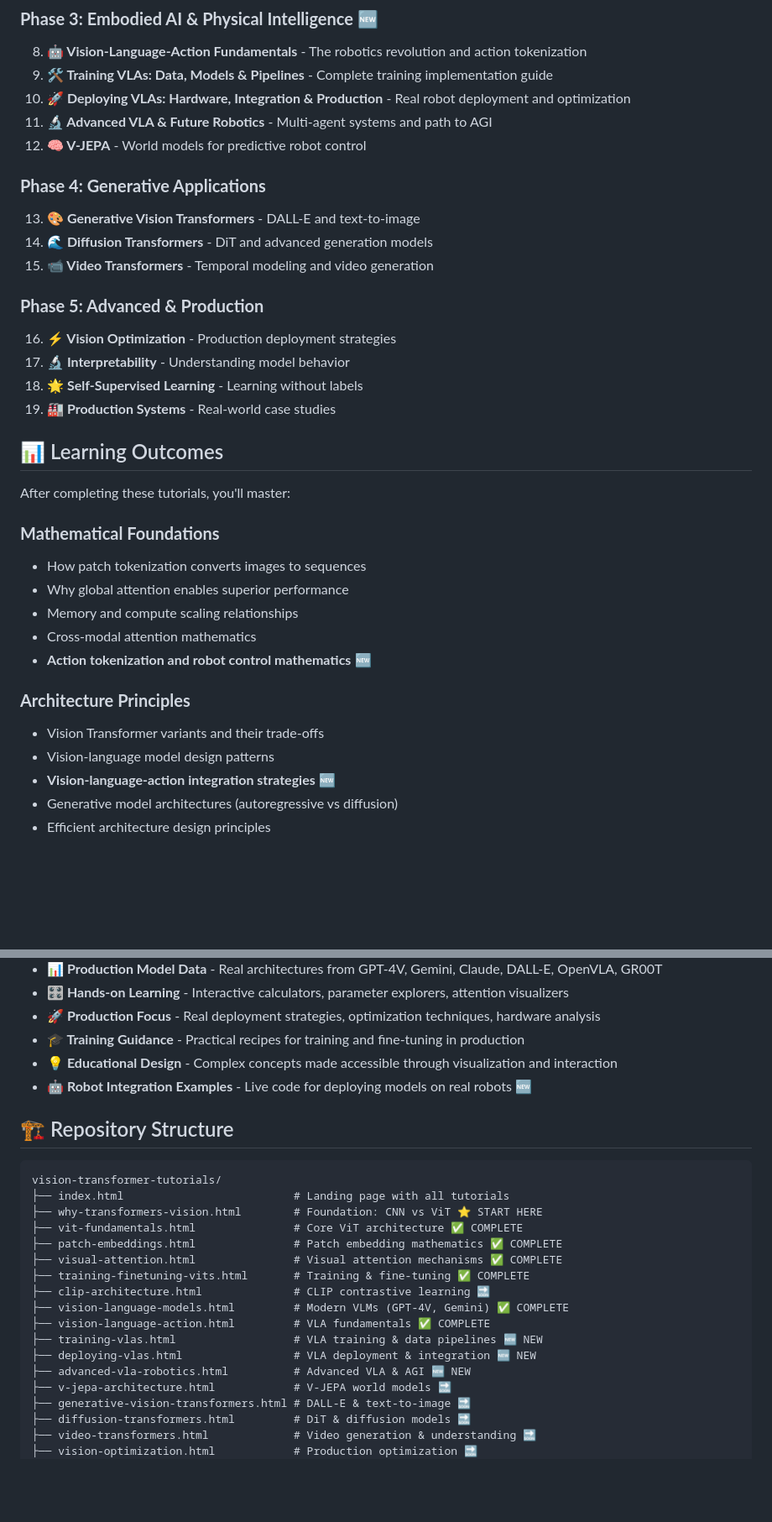
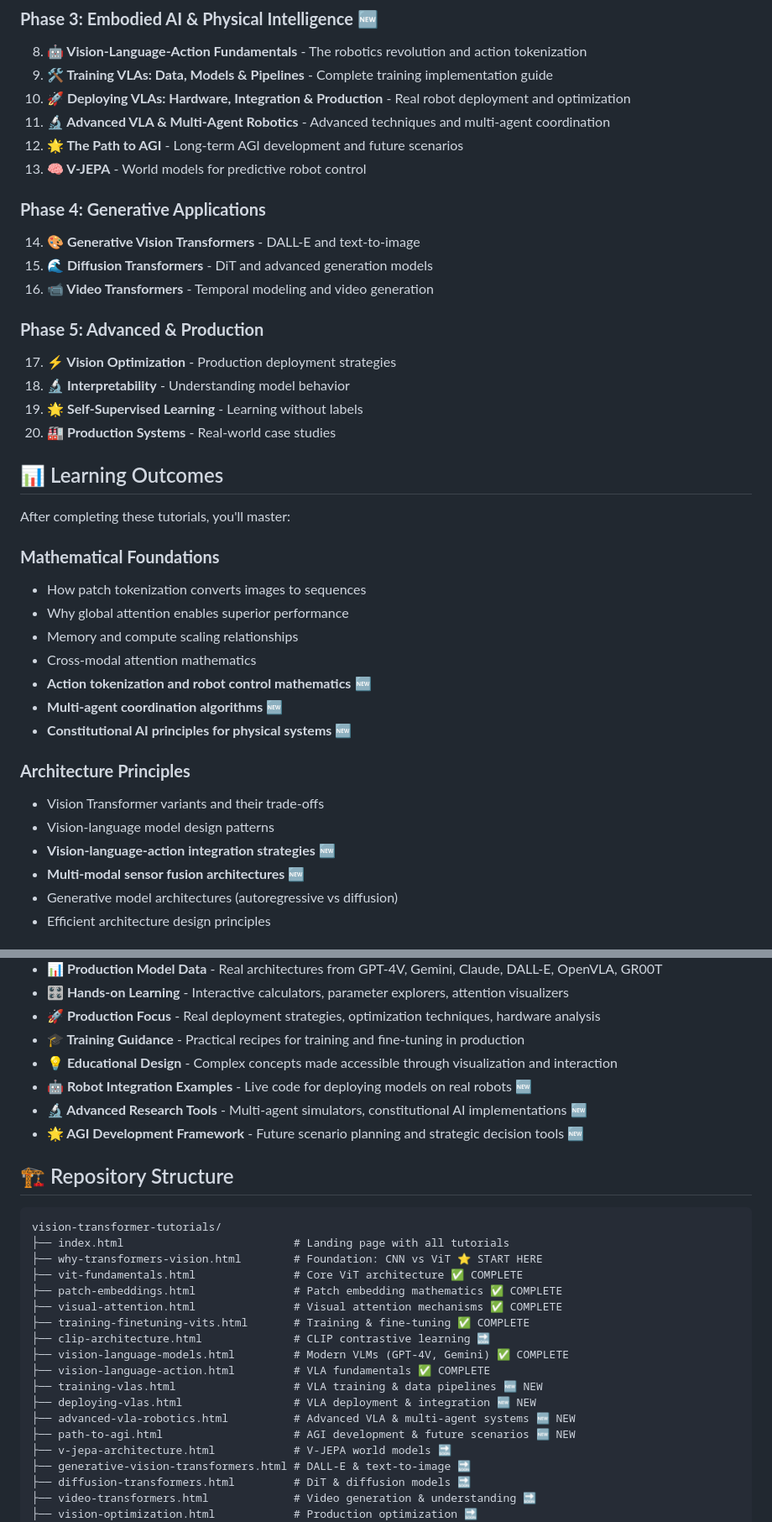
Before and after one commit to profitmonk/vision-transformer-tutorials, a Markdown page: Readme.md, 2 parts joined by grey strips. Shown: that part at 84% size. GitHub-like rendering; blank space fills up the shorter version.

```diff
--- a/Readme.md
+++ b/Readme.md
@@ -307,19 +321,20 @@ Building real-world vision systems at scale:
 8. **🤖 Vision-Language-Action Fundamentals** - The robotics revolution and action tokenization
 9. **🛠️ Training VLAs: Data, Models & Pipelines** - Complete training implementation guide
 10. **🚀 Deploying VLAs: Hardware, Integration & Production** - Real robot deployment and optimization
-11. **🔬 Advanced VLA & Future Robotics** - Multi-agent systems and path to AGI
-12. **🧠 V-JEPA** - World models for predictive robot control
+11. **🔬 Advanced VLA & Multi-Agent Robotics** - Advanced techniques and multi-agent coordination
+12. **🌟 The Path to AGI** - Long-term AGI development and future scenarios
+13. **🧠 V-JEPA** - World models for predictive robot control
 
 ### **Phase 4: Generative Applications**
-13. **🎨 Generative Vision Transformers** - DALL-E and text-to-image
-14. **🌊 Diffusion Transformers** - DiT and advanced generation models
-15. **📹 Video Transformers** - Temporal modeling and video generation
+14. **🎨 Generative Vision Transformers** - DALL-E and text-to-image
+15. **🌊 Diffusion Transformers** - DiT and advanced generation models
+16. **📹 Video Transformers** - Temporal modeling and video generation
 
 ### **Phase 5: Advanced & Production**
-16. **⚡ Vision Optimization** - Production deployment strategies
-17. **🔬 Interpretability** - Understanding model behavior
-18. **🌟 Self-Supervised Learning** - Learning without labels
-19. **🏭 Production Systems** - Real-world case studies
+17. **⚡ Vision Optimization** - Production deployment strategies
+18. **🔬 Interpretability** - Understanding model behavior
+19. **🌟 Self-Supervised Learning** - Learning without labels
+20. **🏭 Production Systems** - Real-world case studies
 
 ## 📊 Learning Outcomes
 
@@ -331,11 +346,14 @@ After completing these tutorials, you'll master:
 - Memory and compute scaling relationships
 - Cross-modal attention mathematics
 - **Action tokenization and robot control mathematics** 🆕
+- **Multi-agent coordination algorithms** 🆕
+- **Constitutional AI principles for physical systems** 🆕
 
 ### **Architecture Principles**
 - Vision Transformer variants and their trade-offs
 - Vision-language model design patterns
 - **Vision-language-action integration strategies** 🆕
+- **Multi-modal sensor fusion architectures** 🆕
 - Generative model architectures (autoregressive vs diffusion)
 - Efficient architecture design principles
 
@@ -379,6 +402,8 @@ After completing these tutorials, you'll master:
 - **🎓 Training Guidance** - Practical recipes for training and fine-tuning in production
 - **💡 Educational Design** - Complex concepts made accessible through visualization and interaction
 - **🤖 Robot Integration Examples** - Live code for deploying models on real robots 🆕
+- **🔬 Advanced Research Tools** - Multi-agent simulators, constitutional AI implementations 🆕
+- **🌟 AGI Development Framework** - Future scenario planning and strategic decision tools 🆕
 
 ## 🏗️ Repository Structure
 
@@ -395,7 +420,8 @@ vision-transformer-tutorials/
 ├── vision-language-action.html         # VLA fundamentals ✅ COMPLETE
 ├── training-vlas.html                  # VLA training & data pipelines 🆕 NEW
 ├── deploying-vlas.html                 # VLA deployment & integration 🆕 NEW
-├── advanced-vla-robotics.html          # Advanced VLA & AGI 🆕 NEW
+├── advanced-vla-robotics.html          # Advanced VLA & multi-agent systems 🆕 NEW
+├── path-to-agi.html                    # AGI development & future scenarios 🆕 NEW
 ├── v-jepa-architecture.html            # V-JEPA world models 🔜
 ├── generative-vision-transformers.html # DALL-E & text-to-image 🔜
 ├── diffusion-transformers.html         # DiT & diffusion models 🔜
```
Also changed, not shown: other parts of Readme.md (+48 -14 lines).
